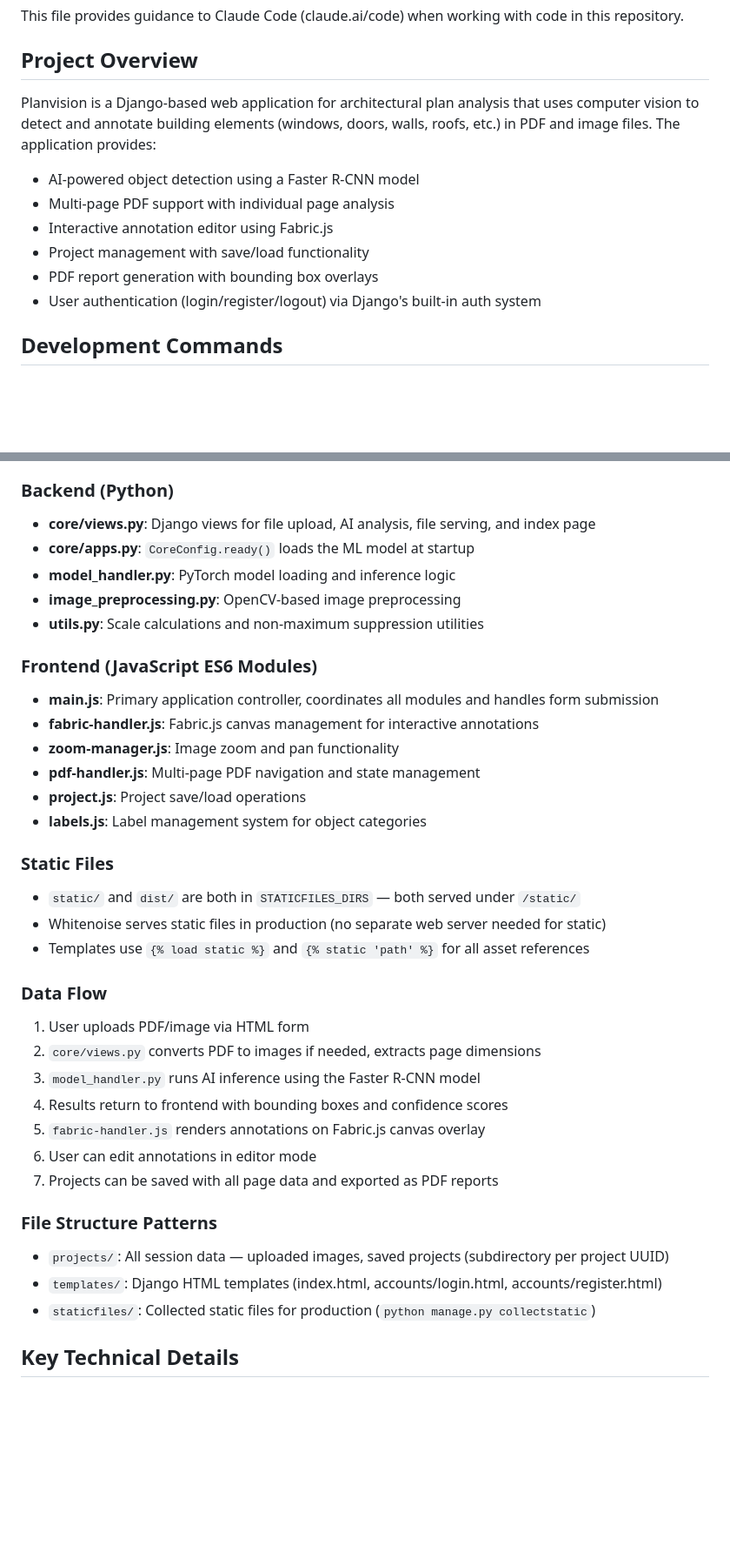
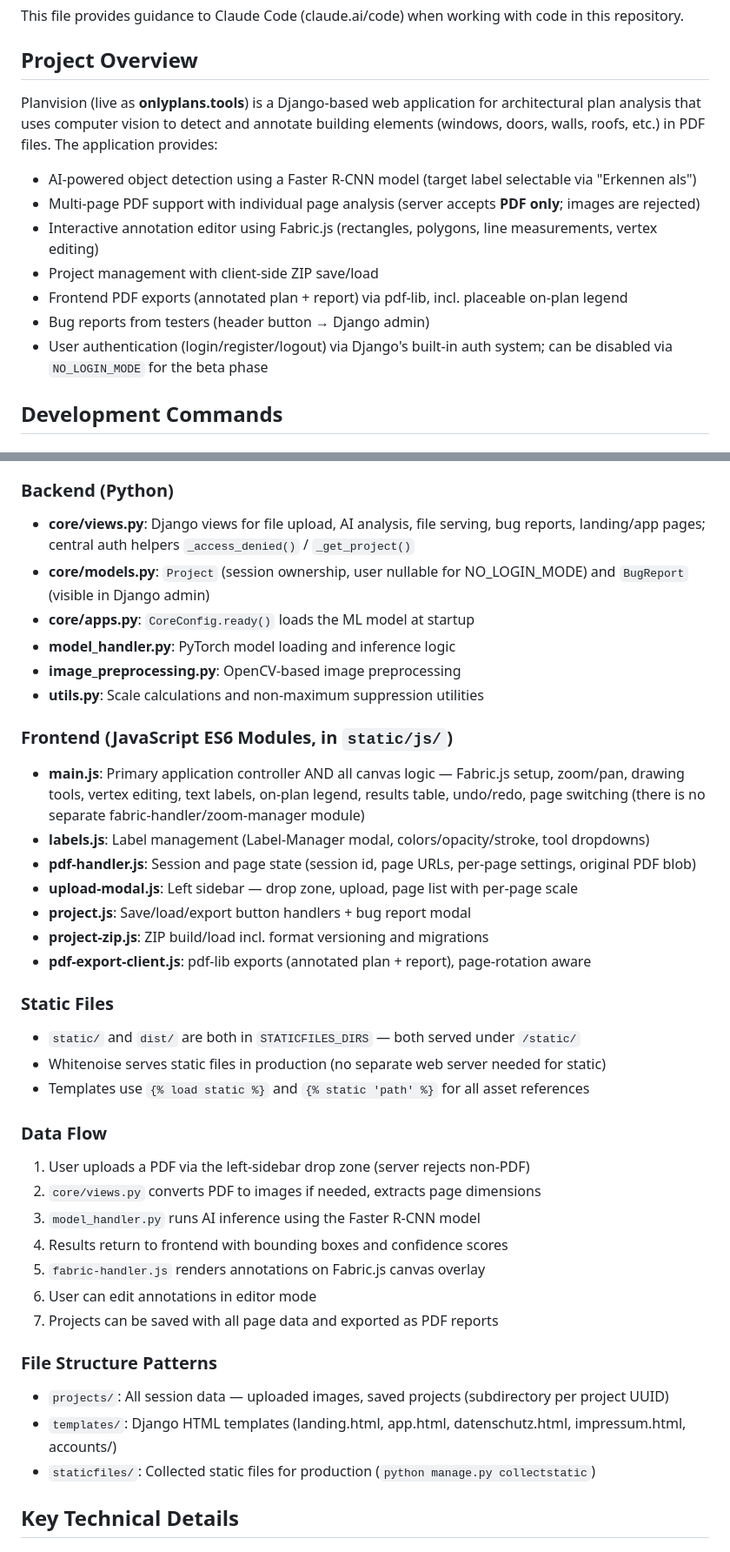
Before and after one commit to reziprok22/Planvision, a Markdown page: CLAUDE.md, 2 parts joined by grey strips. Shown at 87% size. GitHub-like rendering; blank space fills up the shorter version.

Commit message:
claude.md auf die neusten Code aktualisieren

```diff
--- a/CLAUDE.md
+++ b/CLAUDE.md
@@ -4,14 +4,15 @@ This file provides guidance to Claude Code (claude.ai/code) when working with co
 
 ## Project Overview
 
-Planvision is a Django-based web application for architectural plan analysis that uses computer vision to detect and annotate building elements (windows, doors, walls, roofs, etc.) in PDF and image files. The application provides:
+Planvision (live as **onlyplans.tools**) is a Django-based web application for architectural plan analysis that uses computer vision to detect and annotate building elements (windows, doors, walls, roofs, etc.) in PDF files. The application provides:
 
-- AI-powered object detection using a Faster R-CNN model
-- Multi-page PDF support with individual page analysis
-- Interactive annotation editor using Fabric.js
-- Project management with save/load functionality
-- PDF report generation with bounding box overlays
-- User authentication (login/register/logout) via Django's built-in auth system
+- AI-powered object detection using a Faster R-CNN model (target label selectable via "Erkennen als")
+- Multi-page PDF support with individual page analysis (server accepts **PDF only**; images are rejected)
+- Interactive annotation editor using Fabric.js (rectangles, polygons, line measurements, vertex editing)
+- Project management with client-side ZIP save/load
+- Frontend PDF exports (annotated plan + report) via pdf-lib, incl. placeable on-plan legend
+- Bug reports from testers (header button → Django admin)
+- User authentication (login/register/logout) via Django's built-in auth system; can be disabled via `NO_LOGIN_MODE` for the beta phase
 
 ## Development Commands
 
@@ -66,19 +67,21 @@ The application requires a pre-trained Faster R-CNN model at:
 - **manage.py**: Django management entry point
 
 ### Backend (Python)
-- **core/views.py**: Django views for file upload, AI analysis, file serving, and index page
+- **core/views.py**: Django views for file upload, AI analysis, file serving, bug reports, landing/app pages; central auth helpers `_access_denied()` / `_get_project()`
+- **core/models.py**: `Project` (session ownership, user nullable for NO_LOGIN_MODE) and `BugReport` (visible in Django admin)
 - **core/apps.py**: `CoreConfig.ready()` loads the ML model at startup
 - **model_handler.py**: PyTorch model loading and inference logic
 - **image_preprocessing.py**: OpenCV-based image preprocessing
 - **utils.py**: Scale calculations and non-maximum suppression utilities
 
-### Frontend (JavaScript ES6 Modules)
-- **main.js**: Primary application controller, coordinates all modules and handles form submission
-- **fabric-handler.js**: Fabric.js canvas management for interactive annotations
-- **zoom-manager.js**: Image zoom and pan functionality
-- **pdf-handler.js**: Multi-page PDF navigation and state management
-- **project.js**: Project save/load operations
-- **labels.js**: Label management system for object categories
+### Frontend (JavaScript ES6 Modules, in `static/js/`)
+- **main.js**: Primary application controller AND all canvas logic — Fabric.js setup, zoom/pan, drawing tools, vertex editing, text labels, on-plan legend, results table, undo/redo, page switching (there is no separate fabric-handler/zoom-manager module)
+- **labels.js**: Label management (Label-Manager modal, colors/opacity/stroke, tool dropdowns)
+- **pdf-handler.js**: Session and page state (session id, page URLs, per-page settings, original PDF blob)
+- **upload-modal.js**: Left sidebar — drop zone, upload, page list with per-page scale
+- **project.js**: Save/load/export button handlers + bug report modal
+- **project-zip.js**: ZIP build/load incl. format versioning and migrations
+- **pdf-export-client.js**: pdf-lib exports (annotated plan + report), page-rotation aware
 
 ### Static Files
 - `static/` and `dist/` are both in `STATICFILES_DIRS` — both served under `/static/`
@@ -86,7 +89,7 @@ The application requires a pre-trained Faster R-CNN model at:
 - Templates use `{% load static %}` and `{% static 'path' %}` for all asset references
 
 ### Data Flow
-1. User uploads PDF/image via HTML form
+1. User uploads a PDF via the left-sidebar drop zone (server rejects non-PDF)
 2. `core/views.py` converts PDF to images if needed, extracts page dimensions
 3. `model_handler.py` runs AI inference using the Faster R-CNN model
 4. Results return to frontend with bounding boxes and confidence scores
@@ -96,7 +99,7 @@ The application requires a pre-trained Faster R-CNN model at:
 
 ### File Structure Patterns
 - `projects/`: All session data — uploaded images, saved projects (subdirectory per project UUID)
-- `templates/`: Django HTML templates (index.html, accounts/login.html, accounts/register.html)
+- `templates/`: Django HTML templates (landing.html, app.html, datenschutz.html, impressum.html, accounts/)
 - `staticfiles/`: Collected static files for production (`python manage.py collectstatic`)
 
 ## Key Technical Details
```
Also changed, not shown: other parts of CLAUDE.md (+18 -6 lines).
